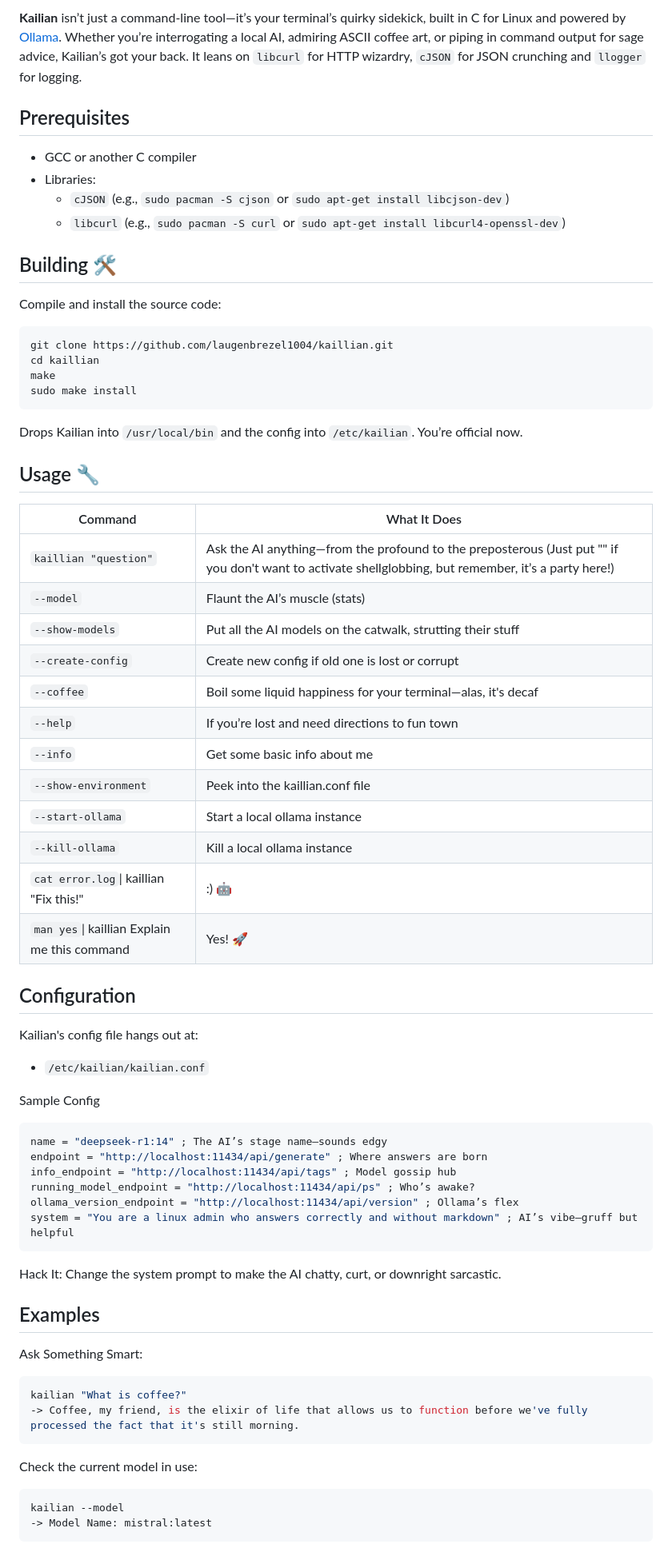
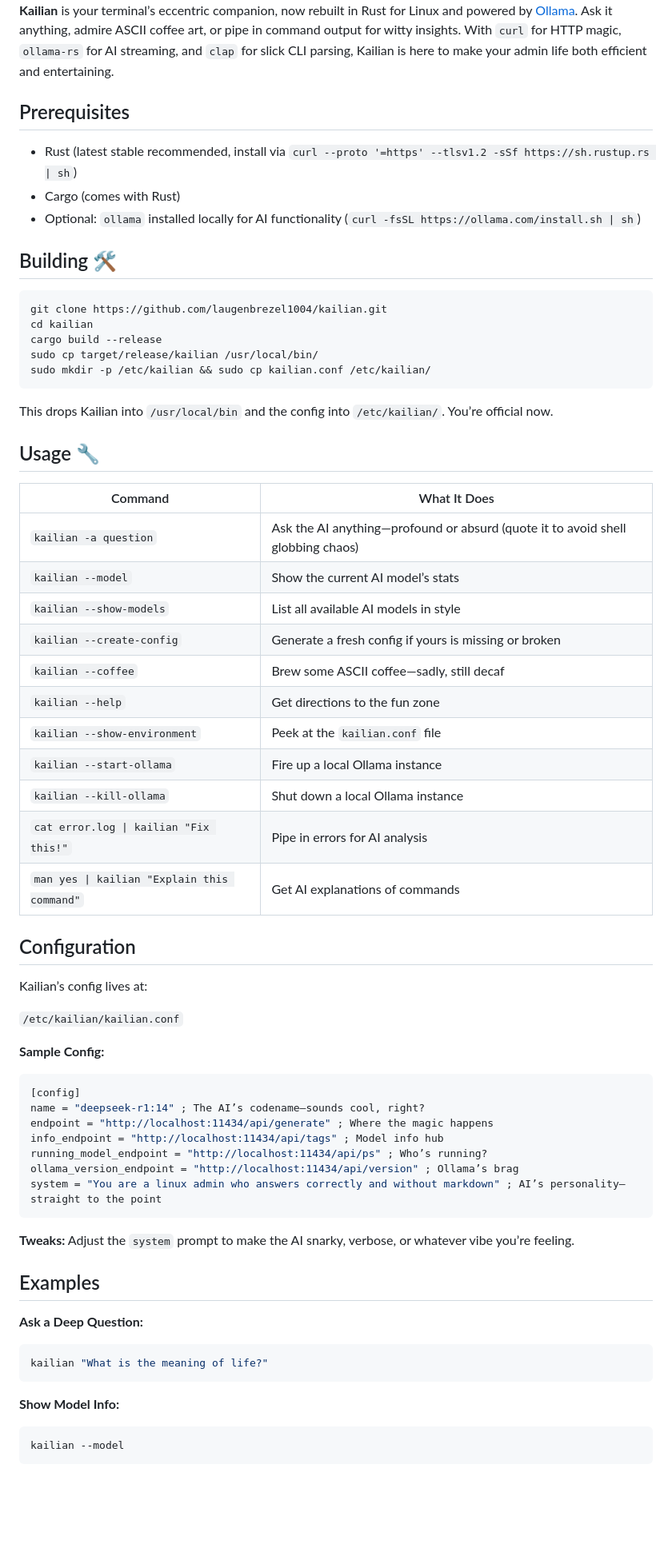
Before and after one commit to laugenbrezel1004/kailian, a Markdown page: README.md, the part around the change printed below. Shown: that part at 80% size. GitHub-like rendering; blank space fills up the shorter version.

Commit message:
let ollama rework readme

````diff
--- a/README.md
+++ b/README.md
@@ -2,71 +3,67 @@
 
-**Kailian** isn’t just a command-line tool—it’s your terminal’s quirky sidekick, built in C for Linux and powered by [Ollama](https://ollama.com/). Whether you’re interrogating a local AI, admiring ASCII coffee art, or piping in command output for sage advice, Kailian’s got your back. It leans on `libcurl` for HTTP wizardry, `cJSON` for JSON crunching and `llogger` for logging.
-
+**Kailian** is your terminal’s eccentric companion, now rebuilt in Rust for Linux and powered by [Ollama](https://ollama.com/). Ask it anything, admire ASCII coffee art, or pipe in command output for witty insights. With `curl` for HTTP magic, `ollama-rs` for AI streaming, and `clap` for slick CLI parsing, Kailian is here to make your admin life both efficient and entertaining.
 
 ## Prerequisites
-- GCC or another C compiler
-- Libraries:
-  - `cJSON` (e.g., `sudo pacman -S cjson` or `sudo apt-get install libcjson-dev`)
-  - `libcurl` (e.g., `sudo pacman -S curl` or `sudo apt-get install libcurl4-openssl-dev`)
-
+- Rust (latest stable recommended, install via `curl --proto '=https' --tlsv1.2 -sSf https://sh.rustup.rs | sh`)
+- Cargo (comes with Rust)
+- Optional: `ollama` installed locally for AI functionality (`curl -fsSL https://ollama.com/install.sh | sh`)
 
 ## Building 🛠️
-Compile and install the source code:
 ```bash
-git clone https://github.com/laugenbrezel1004/kaillian.git
-cd kaillian
-make
-sudo make install
+git clone https://github.com/laugenbrezel1004/kailian.git
+cd kailian
+cargo build --release
+sudo cp target/release/kailian /usr/local/bin/
+sudo mkdir -p /etc/kailian && sudo cp kailian.conf /etc/kailian/
 ```
-
-Drops Kailian into `/usr/local/bin` and the config into `/etc/kailian`. You’re official now.
-
+This drops Kailian into `/usr/local/bin` and the config into `/etc/kailian/`. You’re official now.
 
 ## Usage 🔧
 
-Command    | What It Does
-------------|-----------------
-`kaillian "question"`  | Ask the AI anything—from the profound to the preposterous (Just put "" if you don't want to activate shellglobbing, but remember, it’s a party here!)
-`--model`    | Flaunt the AI’s muscle (stats)
-`--show-models`   | Put all the AI models on the catwalk, strutting their stuff
-`--create-config`   | Create new config if old one is lost or corrupt
-`--coffee`     | Boil some liquid happiness for your terminal—alas, it's decaf
-`--help`     | If you’re lost and need directions to fun town
-`--info`     | Get some basic info about me
-`--show-environment`     | Peek into the kaillian.conf file
-`--start-ollama`     | Start a local ollama instance
-`--kill-ollama`     | Kill a local ollama instance
-`cat error.log`\| kaillian "Fix this!"| :) 🤖
-`man yes`\| kaillian Explain me this command| Yes! 🚀
-
+| Command                                     | What It Does                                      |
+|---------------------------------------------|---------------------------------------------------|
+| `kailian -a question`                       | Ask the AI anything—profound or absurd (quote it to avoid shell globbing chaos) |
+| `kailian --model`                           | Show the current AI model’s stats                 |
+| `kailian --show-models`                     | List all available AI models in style           |
+| `kailian --create-config`                   | Generate a fresh config if yours is missing or broken |
+| `kailian --coffee`                          | Brew some ASCII coffee—sadly, still decaf        |
+| `kailian --help`                            | Get directions to the fun zone                   |
+| `kailian --show-environment`                | Peek at the `kailian.conf` file                 |
+| `kailian --start-ollama`                    | Fire up a local Ollama instance                  |
+| `kailian --kill-ollama`                     | Shut down a local Ollama instance                 |
+| `cat error.log \| kailian "Fix this!"`      | Pipe in errors for AI analysis |
+| `man yes \| kailian "Explain this command"` | Get AI explanations of commands |
 
 ## Configuration
 
-Kailian's config file hangs out at:
+Kailian’s config lives at:
 
-- `/etc/kailian/kailian.conf`
+`/etc/kailian/kailian.conf`
 
-Sample Config
-```bash
-name = "deepseek-r1:14" ; The AI’s stage name—sounds edgy
-endpoint = "http://localhost:11434/api/generate" ; Where answers are born
-info_endpoint = "http://localhost:11434/api/tags" ; Model gossip hub
-running_model_endpoint = "http://localhost:11434/api/ps" ; Who’s awake?
-ollama_version_endpoint = "http://localhost:11434/api/version" ; Ollama’s flex
-system = "You are a linux admin who answers correctly and without markdown" ; AI’s vibe—gruff but helpful
+**Sample Config:**
+
+```ini
+[config]
+name = "deepseek-r1:14" ; The AI’s codename—sounds cool, right?
+endpoint = "http://localhost:11434/api/generate" ; Where the magic happens
+info_endpoint = "http://localhost:11434/api/tags" ; Model info hub
+running_model_endpoint = "http://localhost:11434/api/ps" ; Who’s running?
+ollama_version_endpoint = "http://localhost:11434/api/version" ; Ollama’s brag
+system = "You are a linux admin who answers correctly and without markdown" ; AI’s personality—straight to the point
 ```
-Hack It: Change the system prompt to make the AI chatty, curt, or downright sarcastic.
+
+**Tweaks:** Adjust the `system` prompt to make the AI snarky, verbose, or whatever vibe you’re feeling.
 
 ## Examples
 
-Ask Something Smart:
+**Ask a Deep Question:**
+
 ```bash
-kailian "What is coffee?"
--> Coffee, my friend, is the elixir of life that allows us to function before we've fully processed the fact that it's still morning.
+kailian "What is the meaning of life?"
 ```
 
-Check the current model in use:
+**Show Model Info:**
+
 ```bash
 kailian --model
--> Model Name: mistral:latest
 ```
````
Also changed, not shown: other parts of README.md (+14 -36 lines).
